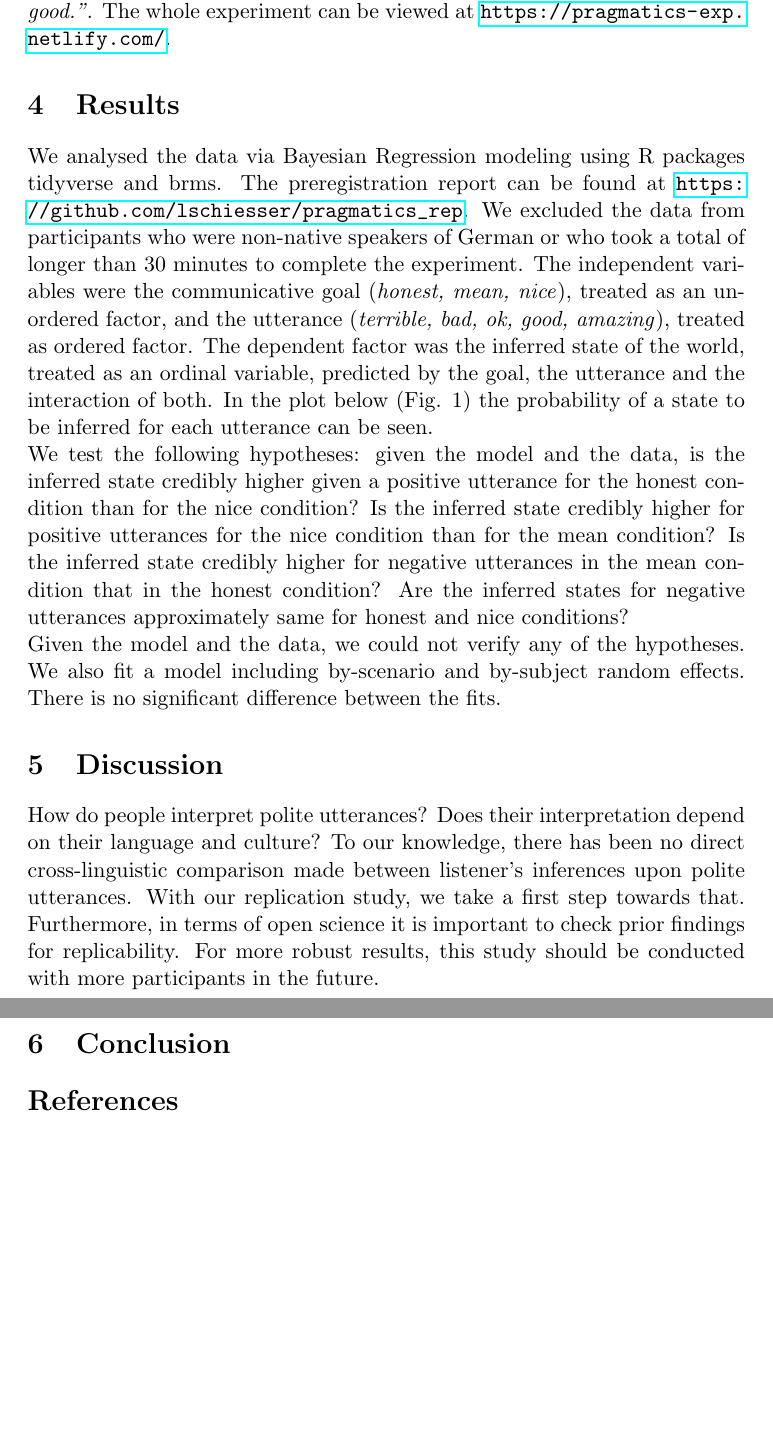
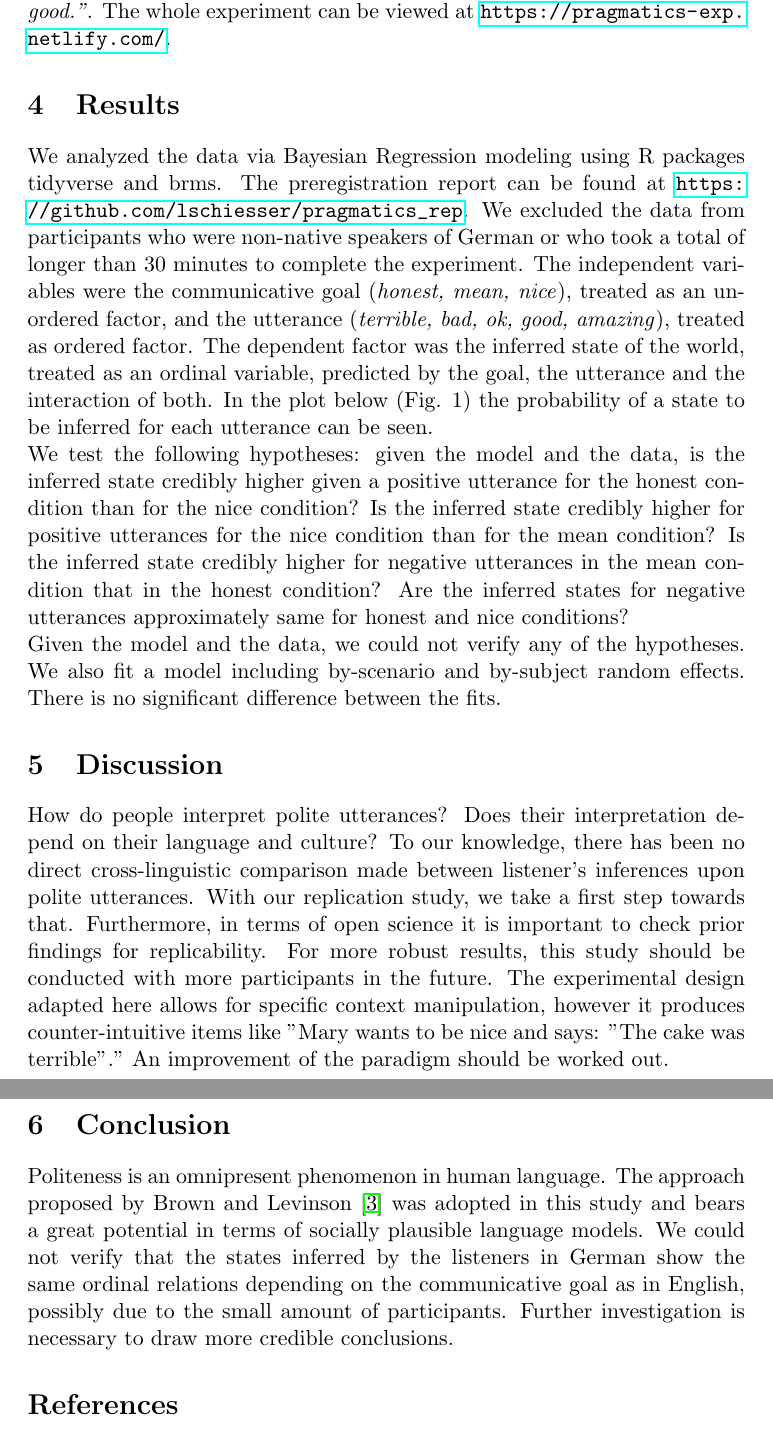
Before and after one commit to lschiesser/pragmatics_rep, a LaTeX document (final_report/report.tex): two parts of pages 3 and 4 of 4, joined at a grey line, cut so that both start at the same text, the shorter picture padded with empty space. Compiled offline with pdfLaTeX.

Commit message:
Polina's changes

```diff
--- a/final_report/report.tex
+++ b/final_report/report.tex
@@ -25,14 +25,14 @@ Our experiment measured what participants inferred about a true state of the wor
 \textbf{Procedure} The participants read the scenarios (e.g. "Laura hat einen Kuchen gebacken und fragt Hannah wie sie ihn findet.", \textit{Laura baked a cake and asks Hannah about it.}). Then the participants were shown the speaker's utterance and intention, e.g. "Hannah möchte ehrlich sein und sagt: "Der Kuchen war gut.", \textit{Hannah wants to be honest and says: "The cake was good."}. The whole experiment can be viewed at \url{https://pragmatics-exp.netlify.com/}.
 
 \section{Results}
-We analysed the data via Bayesian Regression modeling using R packages tidyverse and brms. The preregistration report can be found at \url{https://github.com/lschiesser/pragmatics_rep}.  We excluded the data from participants who were non-native speakers of German or who took a total of longer than 30 minutes to complete the experiment. The independent variables were the communicative goal (\textit{honest, mean, nice}), treated as an unordered factor, and the utterance (\textit{terrible, bad, ok, good, amazing}), treated as ordered factor. The dependent factor was the inferred state of the world, treated as an ordinal variable, predicted by the goal, the utterance and the interaction of both. In the plot below (Fig. 1) the probability of a state to be inferred for each utterance can be seen. \\
+We analyzed the data via Bayesian Regression modeling using R packages tidyverse and brms. The preregistration report can be found at \url{https://github.com/lschiesser/pragmatics_rep}.  We excluded the data from participants who were non-native speakers of German or who took a total of longer than 30 minutes to complete the experiment. The independent variables were the communicative goal (\textit{honest, mean, nice}), treated as an unordered factor, and the utterance (\textit{terrible, bad, ok, good, amazing}), treated as ordered factor. The dependent factor was the inferred state of the world, treated as an ordinal variable, predicted by the goal, the utterance and the interaction of both. In the plot below (Fig. 1) the probability of a state to be inferred for each utterance can be seen. \\
 We test the following hypotheses: given the model and the data, is the inferred state credibly higher given a positive utterance for the honest condition than for the nice condition? Is the inferred state credibly higher for positive utterances for the nice condition than for the mean condition? Is the inferred state credibly higher for negative utterances in the mean condition that in the honest condition? Are the inferred states for negative utterances approximately same for honest and nice conditions? \\
 Given the model and the data, we could not verify any of the hypotheses. We also fit a model including by-scenario and by-subject random effects. There is no significant difference between the fits.
 
 \section{Discussion}
-How do people interpret polite utterances? Does their interpretation depend on their language and culture? To our knowledge, there has been no direct cross-linguistic comparison made between listener's inferences upon polite utterances. With our replication study, we take a first step towards that. Furthermore, in terms of open science it is important to check prior findings for replicability. For more robust results, this study should be conducted with more participants in the future.
+How do people interpret polite utterances? Does their interpretation depend on their language and culture? To our knowledge, there has been no direct cross-linguistic comparison made between listener's inferences upon polite utterances. With our replication study, we take a first step towards that. Furthermore, in terms of open science it is important to check prior findings for replicability. For more robust results, this study should be conducted with more participants in the future. The experimental design adapted here allows for specific context manipulation, however it produces counter-intuitive items like "Mary wants to be nice and says: "The cake was terrible"." An improvement of the paradigm should be worked out.
 \section{Conclusion}
-
+Politeness is an omnipresent phenomenon in human language. The approach proposed by Brown and Levinson \cite{brown1987politeness} was adopted in this study and bears a great potential in terms of socially plausible language models. We could not verify that the states inferred by the listeners in German show the same ordinal relations depending on the communicative goal as in English, possibly due to the small amount of participants. Further investigation is necessary to draw more credible conclusions.
 \bibliography{references}
 \bibliographystyle{ieeetr}
 
```
